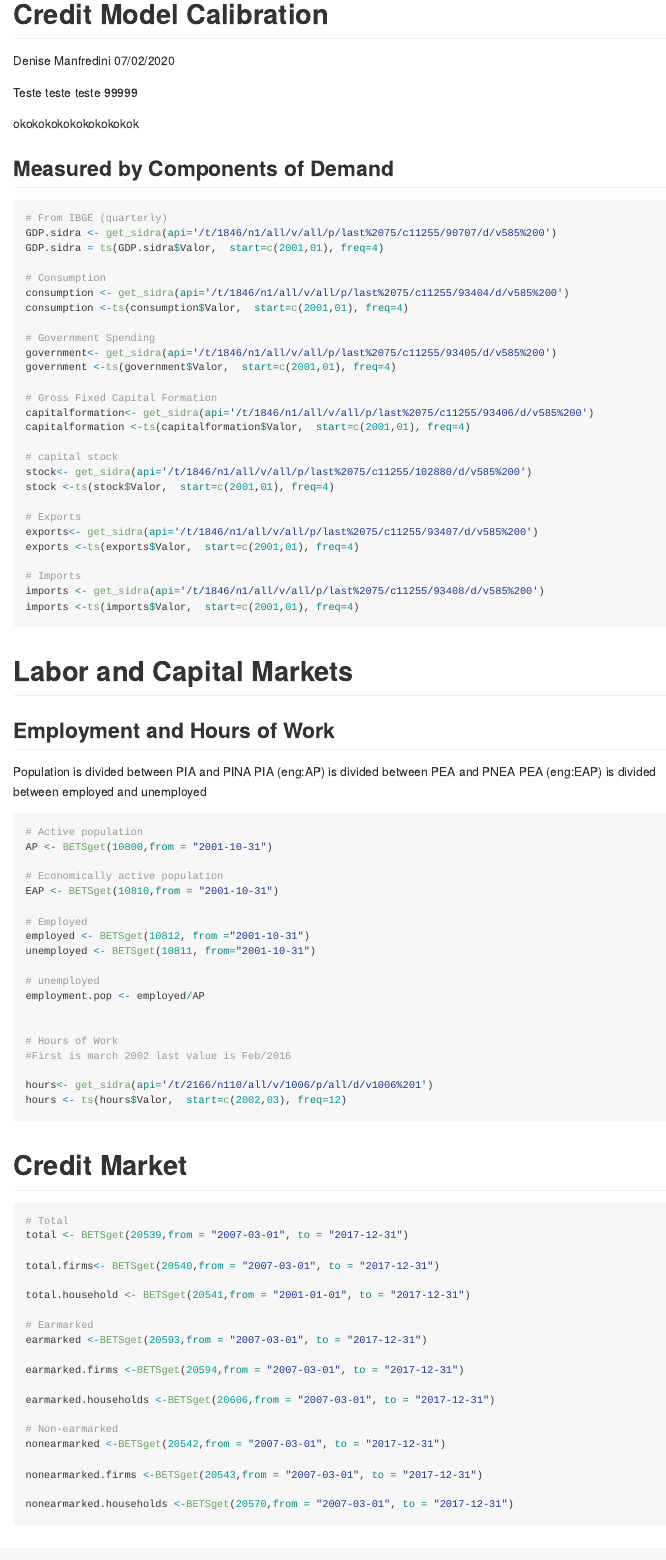
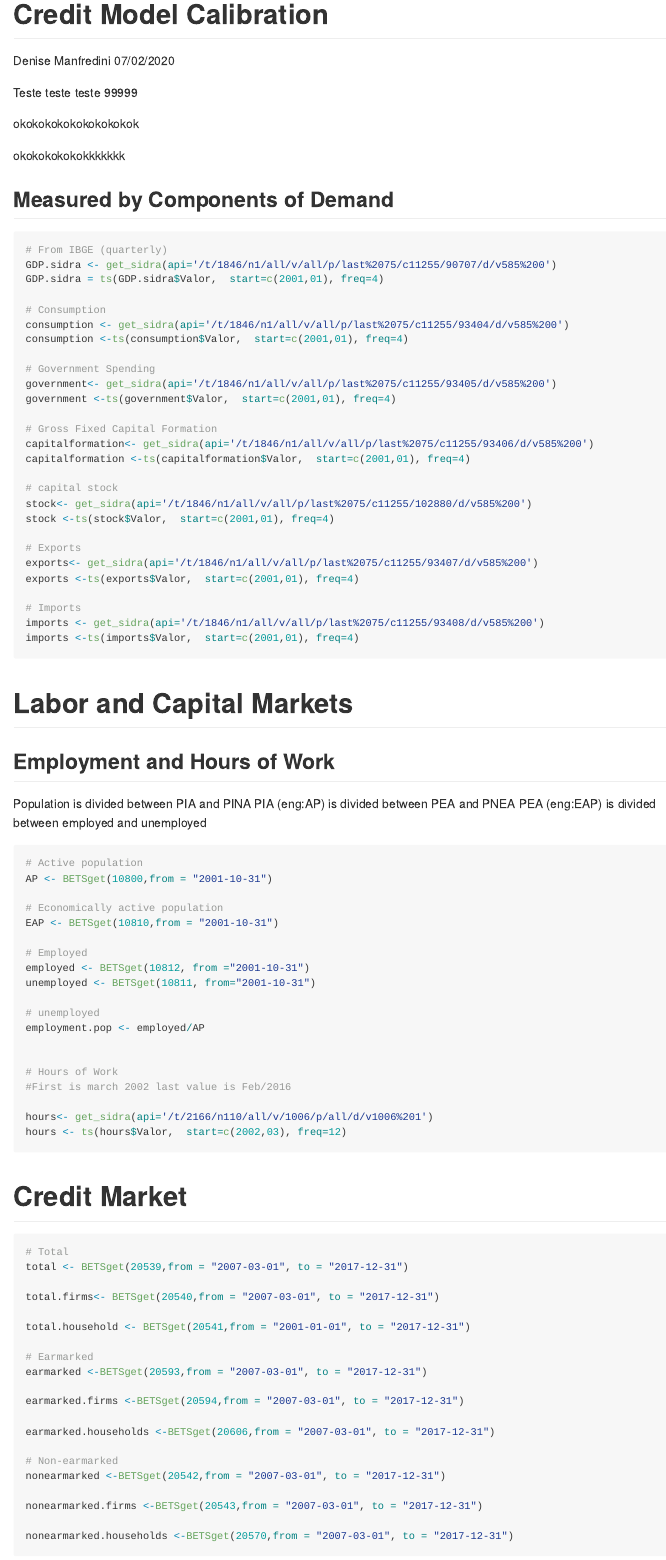
Before and after one commit to manfredinid/R-Codes, an R Markdown document (credit_model_calibration.Rmd): the page in a window 1100 px wide, from its top. Rendered offline with R 4.5, knitr and Pandoc, with nearby package versions; the code chunks are not run, so their results and figures are left out; both versions are drawn in the output format of the newer one; long lines of code are wrapped.

Commit message:
Final files

````diff
--- a/credit_model_calibration.Rmd
+++ b/credit_model_calibration.Rmd
@@ -2,9 +2,7 @@
 title: "Credit Model Calibration"
 author: "Denise Manfredini"
 date: "07/02/2020"
-output:
-  html_document:
-    df_print: paged
+output: rmarkdown::github_document
 ---
 
 ```{r setup, include=FALSE}
@@ -39,6 +37,9 @@ Sys.setenv(X13_PATH = "C:/Users/Denise Manfredini/Documents/R/win-library/3.4/x1
 Teste teste teste 99999
 
 okokokokokokokokokok
+
+
+okokokokokokkkkkkk
 
 ##  Measured by Components of Demand
 
````
Also changed, not shown: credit_model_calibration.md (added), credit_model_calibration_files/figure-gfm/unnamed-chunk-18-1.png (added), credit_model_calibration_files/figure-gfm/unnamed-chunk-20-1.png (added).
